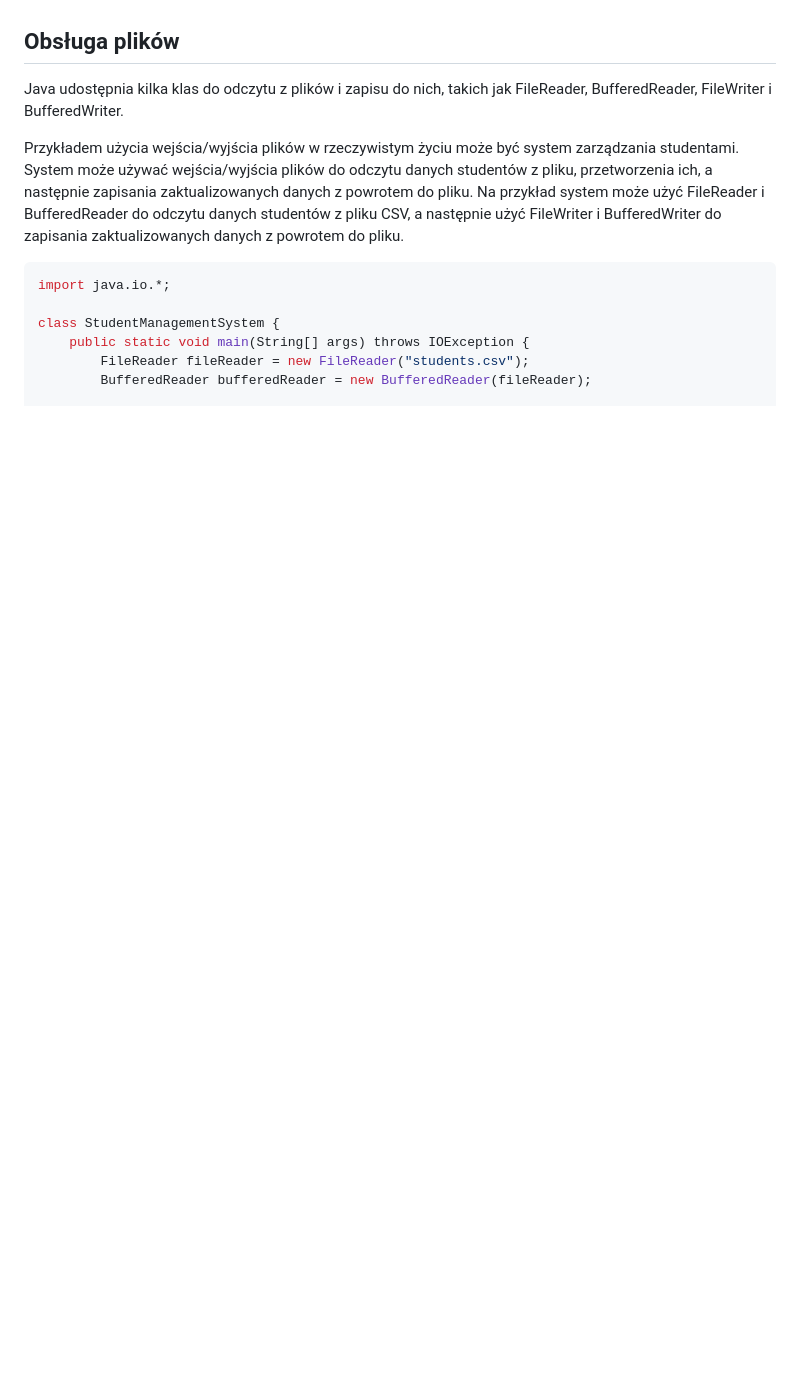
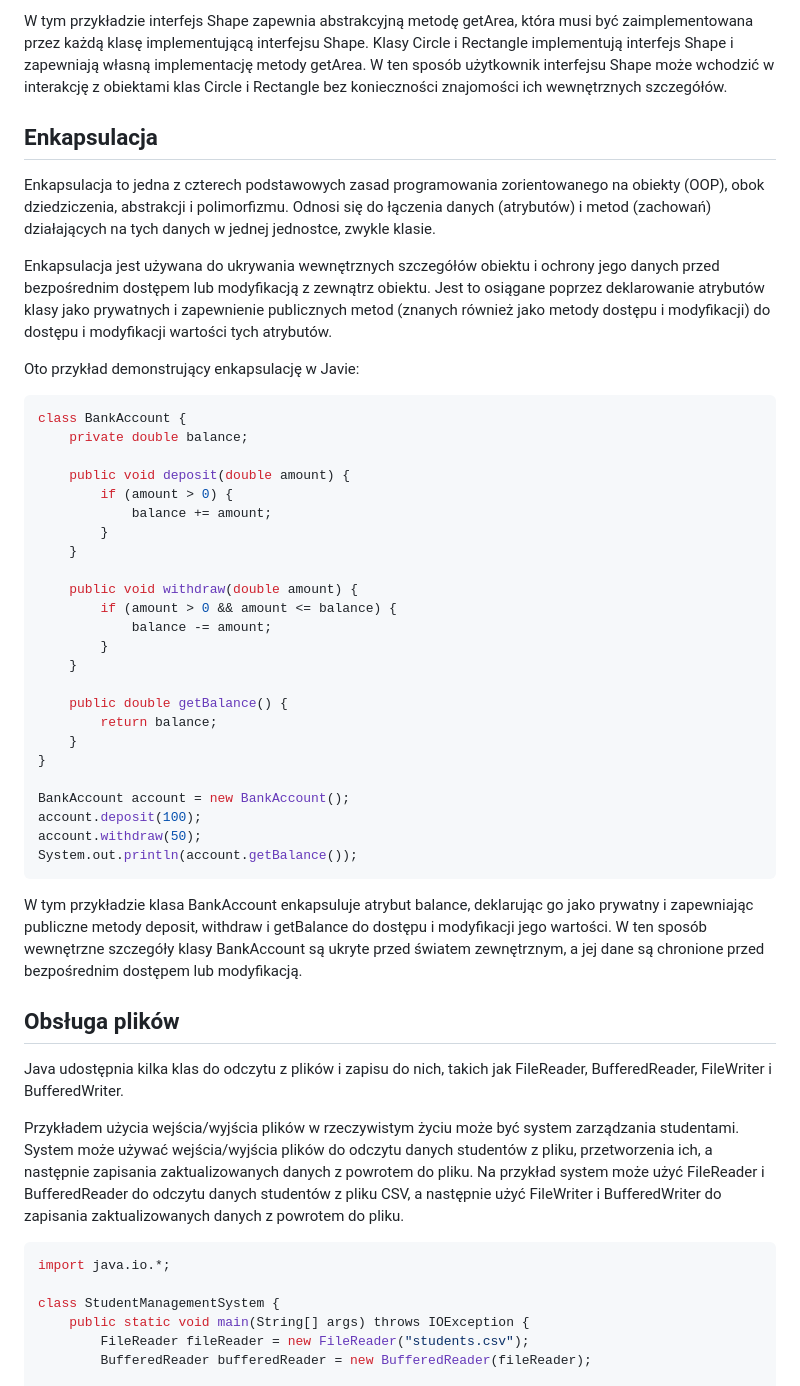
Before and after one commit to WebAce-Group/java101-edycja1, a Markdown page: w4/README.md, the part around the change printed below. Rendered like a GitHub page; blank space fills up the shorter version.

````diff
--- a/w4/README.md
+++ b/w4/README.md
@@ -264,3 +309,43 @@ Korzystanie z modyfikatora dostępu protected może również pomóc w poprawie
+W tym przykładzie interfejs Shape zapewnia abstrakcyjną metodę getArea, która musi być zaimplementowana przez każdą klasę implementującą interfejsu Shape. Klasy Circle i Rectangle implementują interfejs Shape i zapewniają własną implementację metody getArea. W ten sposób użytkownik interfejsu Shape może wchodzić w interakcję z obiektami klas Circle i Rectangle bez konieczności znajomości ich wewnętrznych szczegółów.
+
+
+## Enkapsulacja
+
+Enkapsulacja to jedna z czterech podstawowych zasad programowania zorientowanego na obiekty (OOP), obok dziedziczenia, abstrakcji i polimorfizmu. Odnosi się do łączenia danych (atrybutów) i metod (zachowań) działających na tych danych w jednej jednostce, zwykle klasie.
+
+Enkapsulacja jest używana do ukrywania wewnętrznych szczegółów obiektu i ochrony jego danych przed bezpośrednim dostępem lub modyfikacją z zewnątrz obiektu. Jest to osiągane poprzez deklarowanie atrybutów klasy jako prywatnych i zapewnienie publicznych metod (znanych również jako metody dostępu i modyfikacji) do dostępu i modyfikacji wartości tych atrybutów.
+
+Oto przykład demonstrujący enkapsulację w Javie:
+
+```java
+class BankAccount {
+    private double balance;
+
+    public void deposit(double amount) {
+        if (amount > 0) {
+            balance += amount;
+        }
+    }
+
+    public void withdraw(double amount) {
+        if (amount > 0 && amount <= balance) {
+            balance -= amount;
+        }
+    }
+
+    public double getBalance() {
+        return balance;
+    }
+}
+
+BankAccount account = new BankAccount();
+account.deposit(100);
+account.withdraw(50);
+System.out.println(account.getBalance());
+```
+
+W tym przykładzie klasa BankAccount enkapsuluje atrybut balance, deklarując go jako prywatny i zapewniając publiczne metody deposit, withdraw i getBalance do dostępu i modyfikacji jego wartości. W ten sposób wewnętrzne szczegóły klasy BankAccount są ukryte przed światem zewnętrznym, a jej dane są chronione przed bezpośrednim dostępem lub modyfikacją.
+
 ## Obsługa plików
 
 Java udostępnia kilka klas do odczytu z plików i zapisu do nich, takich jak FileReader, BufferedReader, FileWriter i BufferedWriter.
````
Also changed, not shown: other parts of w4/README.md (+49 -4 lines).
